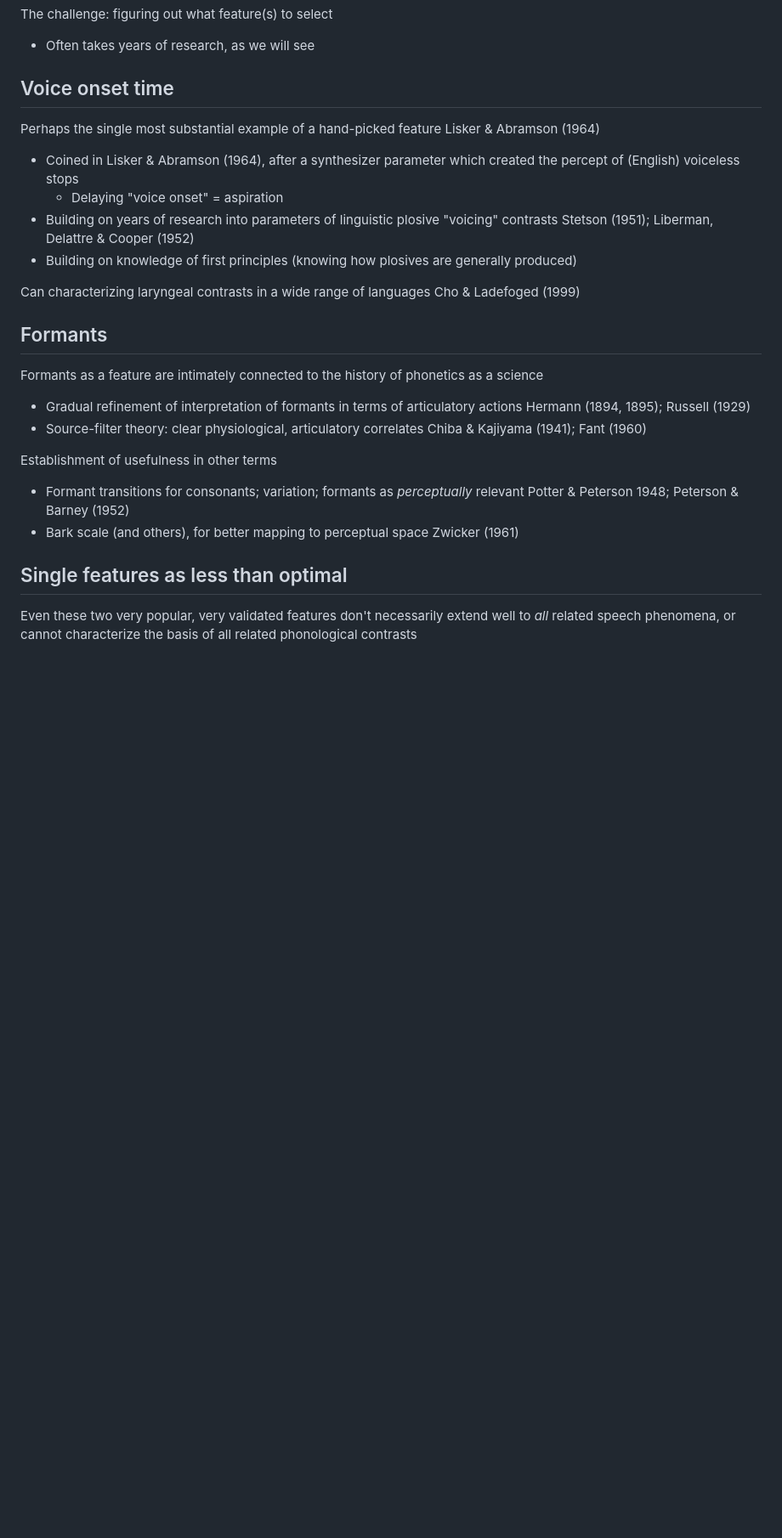
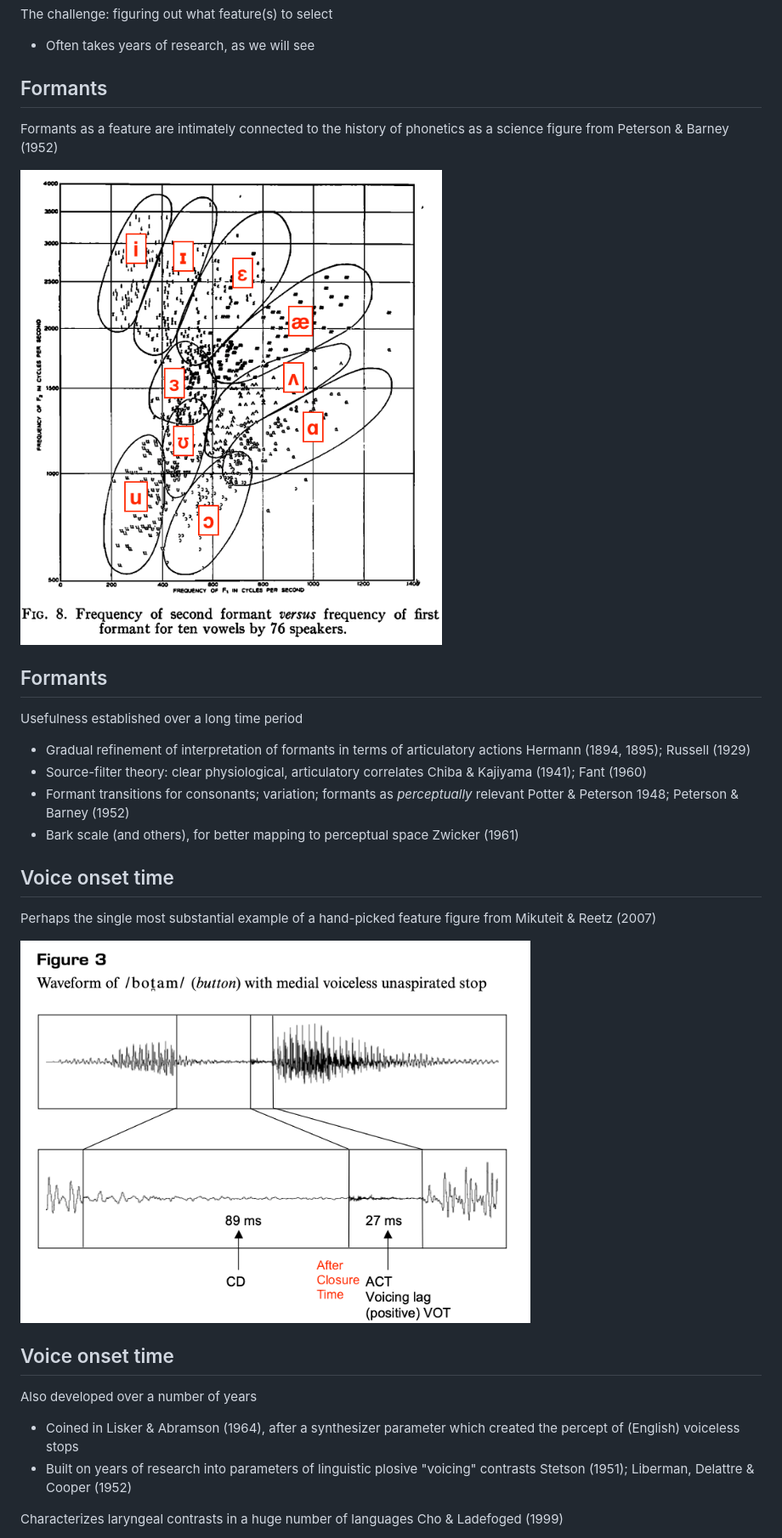
Before and after one commit to mfaytak/ntulect, a Markdown page: lecture1.md, the part around one of its changes. Shown at 85% size. Drawn GitHub-style; pictures changed too: assets/media/mikuteit-reetz2.png (added), assets/media/peterson-barney.png (added); blank space fills up the shorter version.

```diff
--- a/lecture1.md
+++ b/lecture1.md
@@ -154,32 +152,36 @@ The challenge: figuring out what feature(s) to select
 * Often takes years of research, as we will see
 
 
-## Voice onset time
+## Formants
 
-Perhaps the single most substantial example of a hand-picked feature <span class="cite">Lisker & Abramson (1964)</span>
+Formants as a feature are intimately connected to the history of phonetics as a science <span class="cite">figure from Peterson & Barney (1952)</span>
 
-* Coined in Lisker & Abramson (1964), after a synthesizer parameter which created the percept of (English) voiceless stops
-	* Delaying "voice onset" = aspiration
-* Building on years of research into parameters of linguistic plosive "voicing" contrasts <span class="cite">Stetson (1951); Liberman, Delattre & Cooper (1952)</span>
-* Building on knowledge of first principles (knowing how plosives are generally produced)
-
-Can characterizing laryngeal contrasts in a wide range of languages <span class="cite">Cho & Ladefoged (1999)</span>
-
+<img src="./assets/media/peterson-barney.png" width="500">
 
 ## Formants
 
-Formants as a feature are intimately connected to the history of phonetics as a science
+Usefulness established over a long time period
 
 * Gradual refinement of interpretation of formants in terms of articulatory actions <span class="cite">Hermann (1894, 1895); Russell (1929)</span>
-* Source-filter theory: clear physiological, articulatory correlates
-<span class="cite">Chiba & Kajiyama (1941); Fant (1960)</span>
-
-Establishment of usefulness in other terms
-
+* Source-filter theory: clear physiological, articulatory correlates <span class="cite">Chiba & Kajiyama (1941); Fant (1960)</span>
 * Formant transitions for consonants; variation; formants as *perceptually* relevant <span class="cite">Potter & Peterson 1948; Peterson & Barney (1952)</span>
 * Bark scale (and others), for better mapping to perceptual space <span class="cite">Zwicker (1961)</span>
 
 
-## Single features as less than optimal
+## Voice onset time
 
-Even these two very popular, very validated  features don't necessarily extend well to *all* related speech phenomena, or cannot characterize the basis of all related phonological contrasts
+Perhaps the single most substantial example of a hand-picked feature  <span class="cite">figure from Mikuteit & Reetz (2007)</span>
+
+<img src="./assets/media/mikuteit-reetz2.png" width="600">
+
+
+## Voice onset time
+
+Also developed over a number of years
+
+* Coined in Lisker & Abramson (1964), after a synthesizer parameter which created the percept of (English) voiceless stops
+* Built on years of research into parameters of linguistic plosive "voicing" contrasts <span class="cite">Stetson (1951); Liberman, Delattre & Cooper (1952)</span>
+
+Characterizes laryngeal contrasts in a huge number of languages <span class="cite">Cho & Ladefoged (1999)</span>
+
+
```
Also changed, not shown: other parts of lecture1.md (+16 -9 lines), lecture3.md (+118 -130 lines), assets/media/mikuteit-reetz.png (added), assets/media/ultrasound-pixels.png (added), 2 other files.
